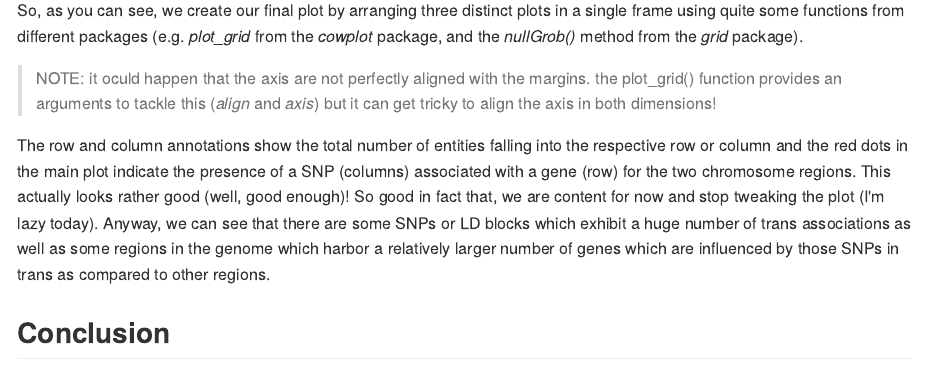
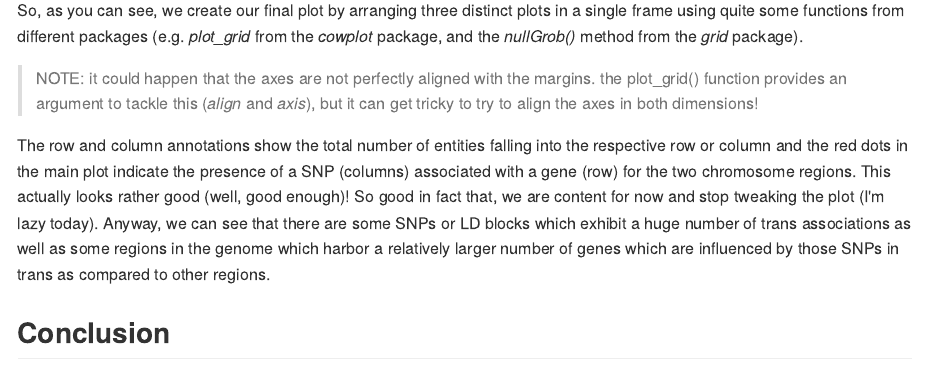
Before and after one commit to jhawe/jhawe.github.io, an R Markdown document (_R/2019-05-08-genome-wide-pairs-plot.Rmd): the page in a window 1100 px wide, from 5570 px down. The pictures show the output file _posts/2019-05-08-genome-wide-pairs-plot.md that the author committed with the source, drawn offline in the style of GitHub.

Commit message:
Fixed typos

```diff
--- a/_R/2019-05-08-genome-wide-pairs-plot.Rmd
+++ b/_R/2019-05-08-genome-wide-pairs-plot.Rmd
@@ -232,8 +232,8 @@ plot_grid(xmp, nullGrob(), g, ymp,
 
 So, as you can see, we create our final plot by arranging three distinct plots in a single frame using quite some functions from different packages (e.g. *plot_grid* from the *cowplot* package, and the *nullGrob()* method from the *grid* package).
 
-> NOTE: it oculd happen that the axis are not perfectly aligned with the margins. the plot_grid() function provides an
-> arguments to tackle this (*align* and *axis*) but it can get tricky to align the axis in both dimensions!
+> NOTE: it could happen that the axes are not perfectly aligned with the margins. the plot_grid() function provides an
+> argument to tackle this (*align* and *axis*), but it can get tricky to try to align the axes in both dimensions!
 
 The row and column annotations show the total number of entities falling into the respective row or column and the red dots in the main plot indicate the presence of a SNP (columns) associated with a gene (row) for the two chromosome regions.
 This actually looks rather good (well, good enough)! So good in fact that, we are content for now and stop tweaking the plot (I'm lazy today).
```
Also changed, not shown: _posts/2019-05-08-genome-wide-pairs-plot.md (+2 -2 lines).
